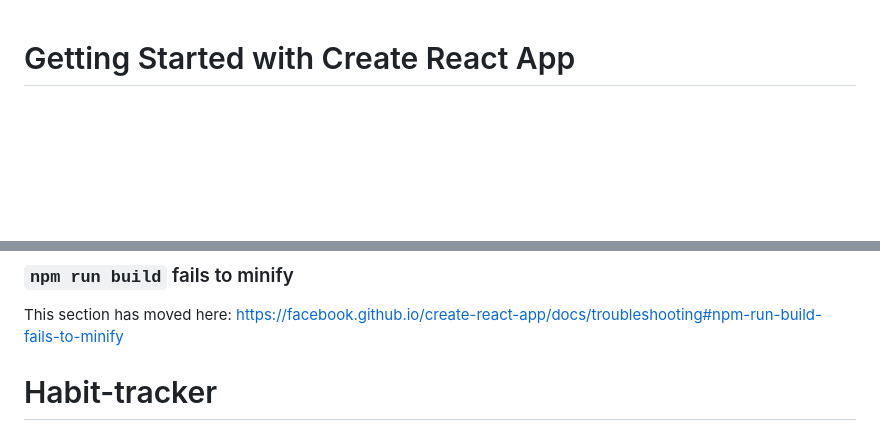
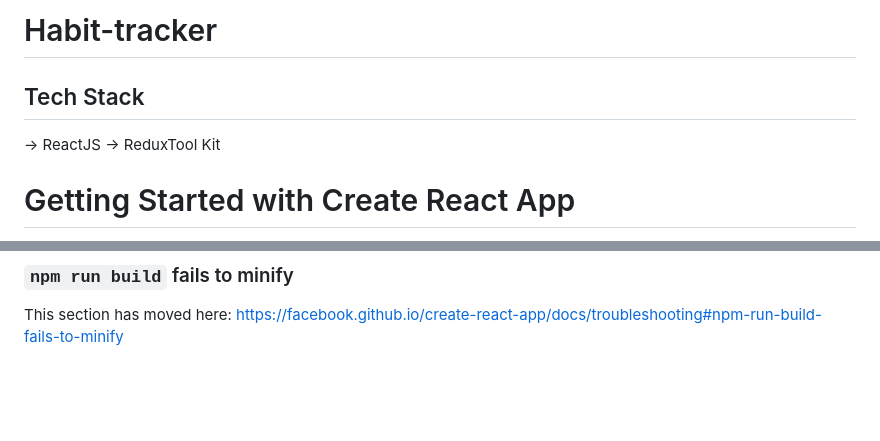
Before and after one commit to nikhilrajsv054/Habit-tracker, a Markdown page: README.md, 2 parts joined by grey strips. Rendered like a GitHub page; blank space fills up the shorter version.

```diff
--- a/README.md
+++ b/README.md
@@ -1,3 +1,9 @@
+# Habit-tracker
+
+## Tech Stack
+-> ReactJS
+-> ReduxTool Kit
+
 # Getting Started with Create React App
 
 This project was bootstrapped with [Create React App](https://github.com/facebook/create-react-app).
@@ -68,4 +74,3 @@ This section has moved here: [https://facebook.github.io/create-react-app/docs/d
 ### `npm run build` fails to minify
 
 This section has moved here: [https://facebook.github.io/create-react-app/docs/troubleshooting#npm-run-build-fails-to-minify](https://facebook.github.io/create-react-app/docs/troubleshooting#npm-run-build-fails-to-minify)
-# Habit-tracker
```
